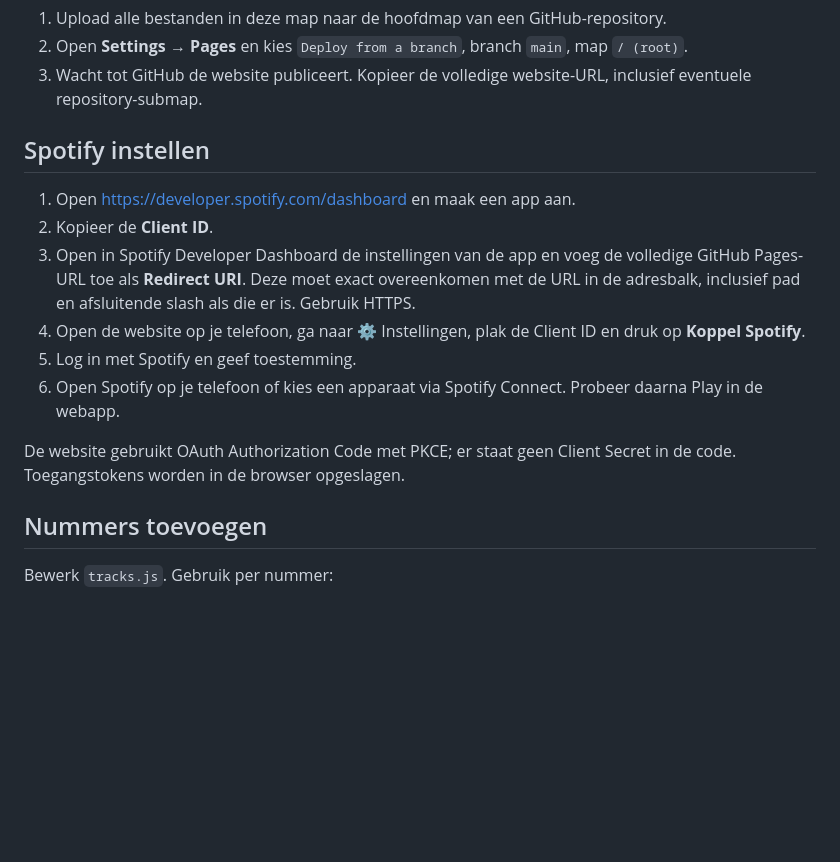
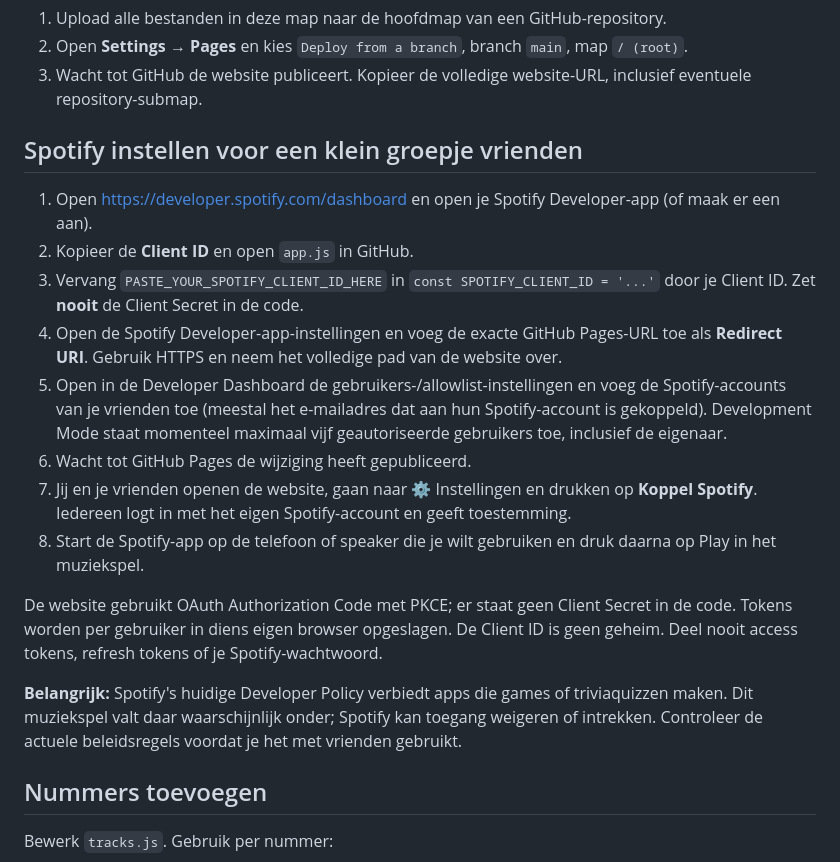
Before and after one commit to luca-1106/Muziekspel, a Markdown page: README.md, the part around the change. Drawn GitHub-style; blank space fills up the shorter version.

Commit message:
Document Spotify setup for small friend group

```diff
--- a/README.md
+++ b/README.md
@@ -15,15 +15,19 @@ Mobiele webapp voor een muziek-tijdlijnspel. De Play-knop start een willekeurige
 2. Open **Settings → Pages** en kies `Deploy from a branch`, branch `main`, map `/ (root)`.
 3. Wacht tot GitHub de website publiceert. Kopieer de volledige website-URL, inclusief eventuele repository-submap.
 
-## Spotify instellen
-1. Open https://developer.spotify.com/dashboard en maak een app aan.
-2. Kopieer de **Client ID**.
-3. Open in Spotify Developer Dashboard de instellingen van de app en voeg de volledige GitHub Pages-URL toe als **Redirect URI**. Deze moet exact overeenkomen met de URL in de adresbalk, inclusief pad en afsluitende slash als die er is. Gebruik HTTPS.
-4. Open de website op je telefoon, ga naar ⚙ Instellingen, plak de Client ID en druk op **Koppel Spotify**.
-5. Log in met Spotify en geef toestemming.
-6. Open Spotify op je telefoon of kies een apparaat via Spotify Connect. Probeer daarna Play in de webapp.
+## Spotify instellen voor een klein groepje vrienden
+1. Open https://developer.spotify.com/dashboard en open je Spotify Developer-app (of maak er een aan).
+2. Kopieer de **Client ID** en open `app.js` in GitHub.
+3. Vervang `PASTE_YOUR_SPOTIFY_CLIENT_ID_HERE` in `const SPOTIFY_CLIENT_ID = '...'` door je Client ID. Zet **nooit** de Client Secret in de code.
+4. Open de Spotify Developer-app-instellingen en voeg de exacte GitHub Pages-URL toe als **Redirect URI**. Gebruik HTTPS en neem het volledige pad van de website over.
+5. Open in de Developer Dashboard de gebruikers-/allowlist-instellingen en voeg de Spotify-accounts van je vrienden toe (meestal het e-mailadres dat aan hun Spotify-account is gekoppeld). Development Mode staat momenteel maximaal vijf geautoriseerde gebruikers toe, inclusief de eigenaar.
+6. Wacht tot GitHub Pages de wijziging heeft gepubliceerd.
+7. Jij en je vrienden openen de website, gaan naar ⚙ Instellingen en drukken op **Koppel Spotify**. Iedereen logt in met het eigen Spotify-account en geeft toestemming.
+8. Start de Spotify-app op de telefoon of speaker die je wilt gebruiken en druk daarna op Play in het muziekspel.
 
-De website gebruikt OAuth Authorization Code met PKCE; er staat geen Client Secret in de code. Toegangstokens worden in de browser opgeslagen.
+De website gebruikt OAuth Authorization Code met PKCE; er staat geen Client Secret in de code. Tokens worden per gebruiker in diens eigen browser opgeslagen. De Client ID is geen geheim. Deel nooit access tokens, refresh tokens of je Spotify-wachtwoord.
+
+**Belangrijk:** Spotify's huidige Developer Policy verbiedt apps die games of triviaquizzen maken. Dit muziekspel valt daar waarschijnlijk onder; Spotify kan toegang weigeren of intrekken. Controleer de actuele beleidsregels voordat je het met vrienden gebruikt.
 
 ## Nummers toevoegen
 Bewerk `tracks.js`. Gebruik per nummer:
```
